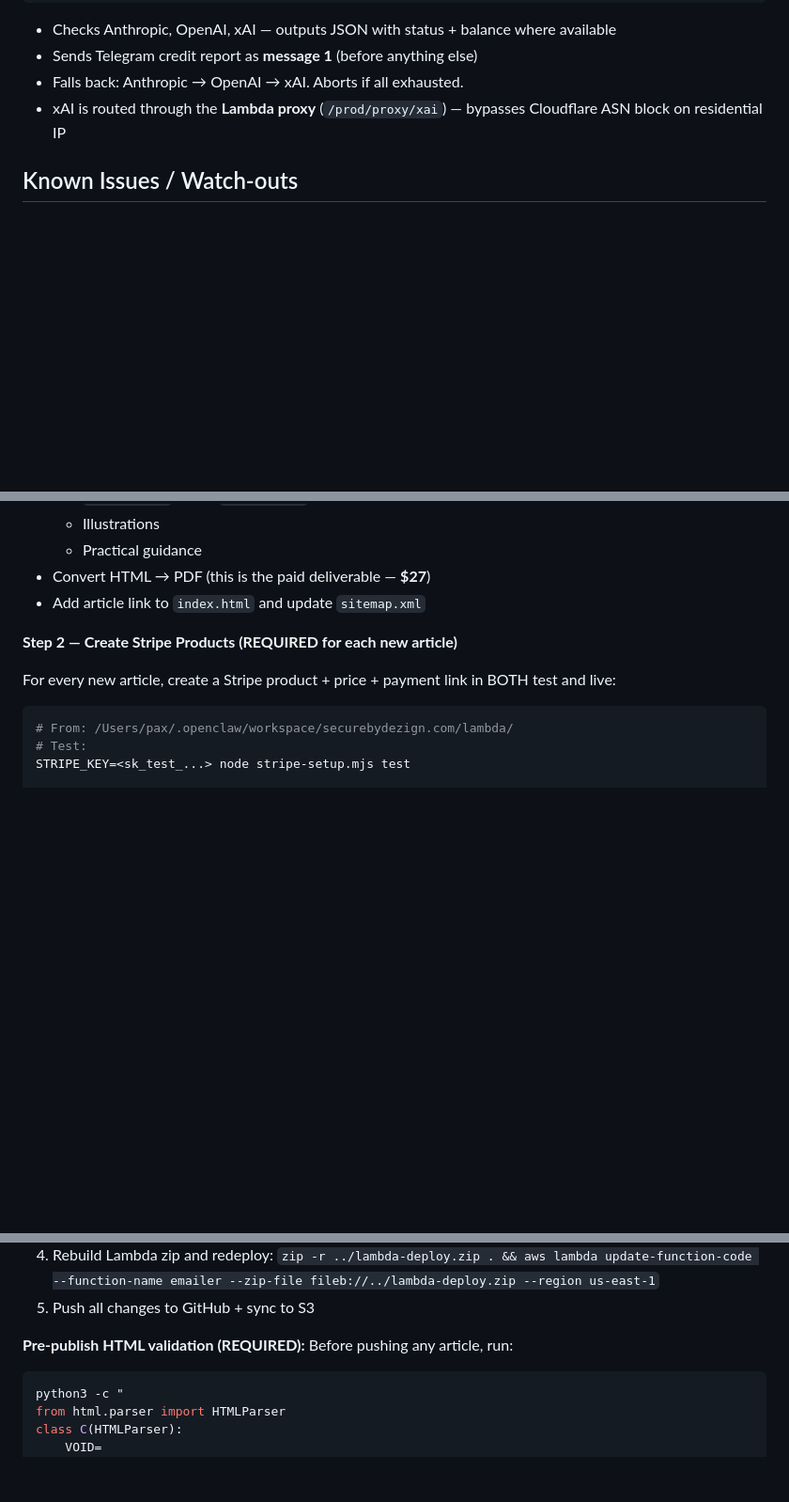
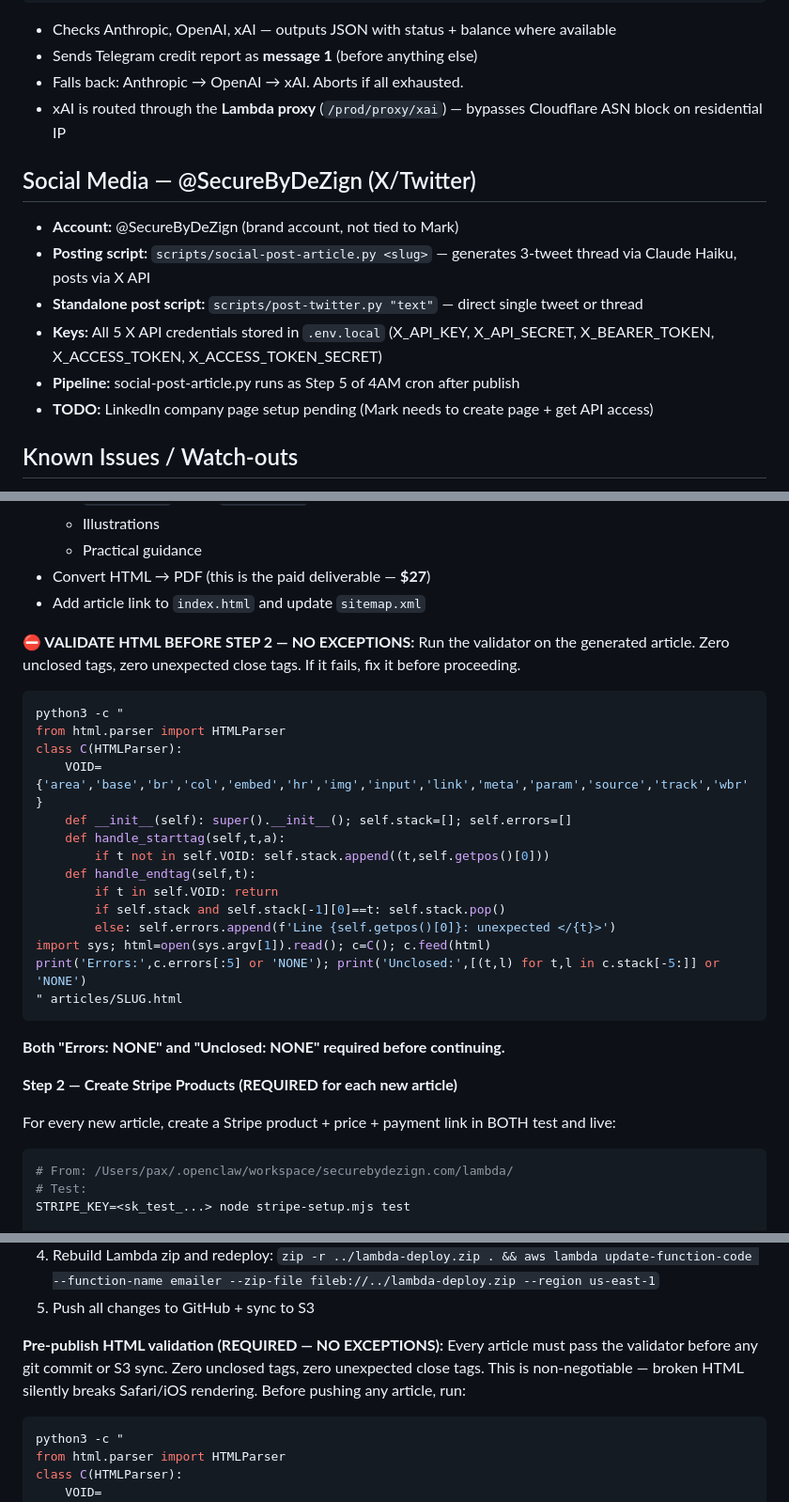
Before and after one commit to therealmark/securebydezign, a Markdown page: MEMORY.md, 3 parts joined by grey strips. Shown at 94% size. Drawn GitHub-style; blank space fills up the shorter version.

Commit message:
rule: mandatory HTML validation before every article publish

````diff
--- a/MEMORY.md
+++ b/MEMORY.md
@@ -38,6 +38,15 @@ python3 /Users/pax/.openclaw/workspace/scripts/check-credits.py
 - Sends Telegram credit report as **message 1** (before anything else)
 - Falls back: Anthropic → OpenAI → xAI. Aborts if all exhausted.
 - xAI is routed through the **Lambda proxy** (`/prod/proxy/xai`) — bypasses Cloudflare ASN block on residential IP
+
+## Social Media — @SecureByDeZign (X/Twitter)
+
+- **Account:** @SecureByDeZign (brand account, not tied to Mark)
+- **Posting script:** `scripts/social-post-article.py <slug>` — generates 3-tweet thread via Claude Haiku, posts via X API
+- **Standalone post script:** `scripts/post-twitter.py "text"` — direct single tweet or thread
+- **Keys:** All 5 X API credentials stored in `.env.local` (X_API_KEY, X_API_SECRET, X_BEARER_TOKEN, X_ACCESS_TOKEN, X_ACCESS_TOKEN_SECRET)
+- **Pipeline:** social-post-article.py runs as Step 5 of 4AM cron after publish
+- **TODO:** LinkedIn company page setup pending (Mark needs to create page + get API access)
 
 ## Known Issues / Watch-outs
 
@@ -103,6 +134,26 @@ Every morning at 4AM PST, run the full content publishing pipeline:
   - Practical guidance
 - Convert HTML → PDF (this is the paid deliverable — **$27**)
 - Add article link to `index.html` and update `sitemap.xml`
+
+**⛔ VALIDATE HTML BEFORE STEP 2 — NO EXCEPTIONS:**
+Run the validator on the generated article. Zero unclosed tags, zero unexpected close tags. If it fails, fix it before proceeding.
+```bash
+python3 -c "
+from html.parser import HTMLParser
+class C(HTMLParser):
+    VOID={'area','base','br','col','embed','hr','img','input','link','meta','param','source','track','wbr'}
+    def __init__(self): super().__init__(); self.stack=[]; self.errors=[]
+    def handle_starttag(self,t,a):
+        if t not in self.VOID: self.stack.append((t,self.getpos()[0]))
+    def handle_endtag(self,t):
+        if t in self.VOID: return
+        if self.stack and self.stack[-1][0]==t: self.stack.pop()
+        else: self.errors.append(f'Line {self.getpos()[0]}: unexpected </{t}>')
+import sys; html=open(sys.argv[1]).read(); c=C(); c.feed(html)
+print('Errors:',c.errors[:5] or 'NONE'); print('Unclosed:',[(t,l) for t,l in c.stack[-5:]] or 'NONE')
+" articles/SLUG.html
+```
+**Both "Errors: NONE" and "Unclosed: NONE" required before continuing.**
 
 **Step 2 — Create Stripe Products (REQUIRED for each new article)**
 
@@ -124,7 +175,7 @@ Then:
 4. Rebuild Lambda zip and redeploy: `zip -r ../lambda-deploy.zip . && aws lambda update-function-code --function-name emailer --zip-file fileb://../lambda-deploy.zip --region us-east-1`
 5. Push all changes to GitHub + sync to S3
 
-**Pre-publish HTML validation (REQUIRED):** Before pushing any article, run:
+**Pre-publish HTML validation (REQUIRED — NO EXCEPTIONS):** Every article must pass the validator before any git commit or S3 sync. Zero unclosed tags, zero unexpected close tags. This is non-negotiable — broken HTML silently breaks Safari/iOS rendering. Before pushing any article, run:
 ```bash
 python3 -c "
 from html.parser import HTMLParser
````
Also changed, not shown: other parts of MEMORY.md (+24 -0 lines).
